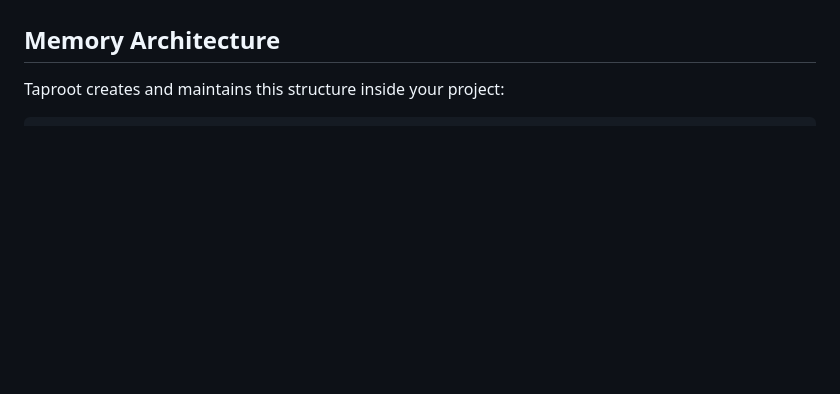
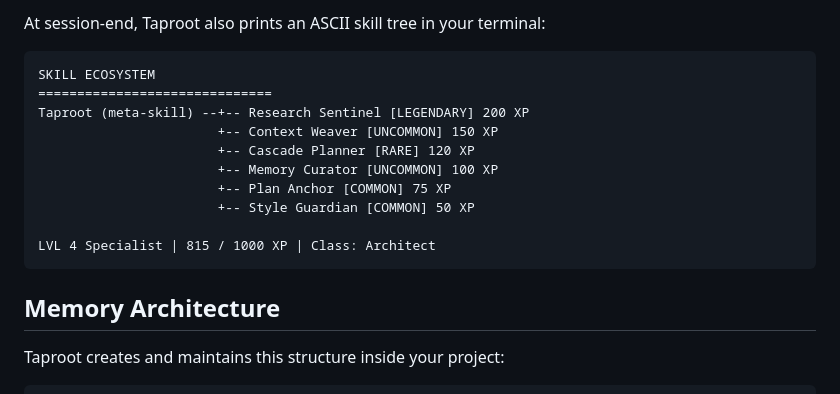
Before and after one commit to dufour9953/Meta-Skill, a Markdown page: README.md, the part around one of its changes. Drawn GitHub-style; blank space fills up the shorter version.

````diff
--- a/README.md
+++ b/README.md
@@ -75,3 +143,17 @@ browser. See "Skill Graph Visualization" below.
+At session-end, Taproot also prints an ASCII skill tree in your terminal:
+
+```
+SKILL ECOSYSTEM
+==============================
+Taproot (meta-skill) --+-- Research Sentinel [LEGENDARY] 200 XP
+                       +-- Context Weaver [UNCOMMON] 150 XP
+                       +-- Cascade Planner [RARE] 120 XP
+                       +-- Memory Curator [UNCOMMON] 100 XP
+                       +-- Plan Anchor [COMMON] 75 XP
+                       +-- Style Guardian [COMMON] 50 XP
+
+LVL 4 Specialist | 815 / 1000 XP | Class: Architect
+```
 
 ## Memory Architecture
 
````
Also changed, not shown: other parts of README.md (+81 -39 lines).
